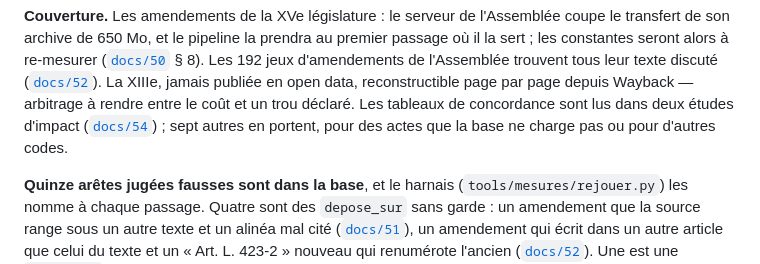
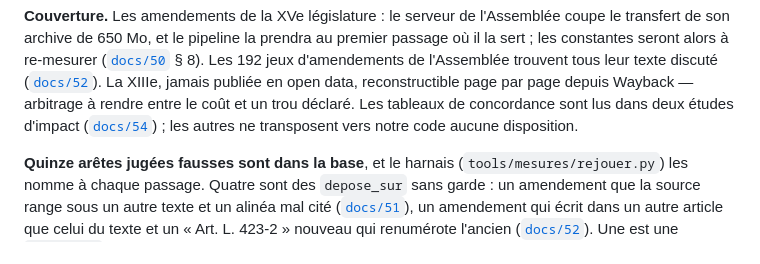
Before and after one commit to HugoFara/ratio-legis, a Markdown page: README.md, the part around the change. Rendered like a GitHub page.

```diff
--- a/README.md
+++ b/README.md
@@ -366,8 +366,8 @@ re-mesurer ([`docs/50`](docs/50-increments-doublons-legislatures.md) § 8). Les
 ([`docs/52`](docs/52-projets-deposes-et-trait-insecable.md)). La XIIIe, jamais publiée en open
 data, reconstructible page par page depuis Wayback — arbitrage à rendre entre
 le coût et un trou déclaré. Les tableaux de concordance sont lus dans deux
-études d'impact ([`docs/54`](docs/54-tableaux-de-concordance.md)) ; sept autres
-en portent, pour des actes que la base ne charge pas ou pour d'autres codes.
+études d'impact ([`docs/54`](docs/54-tableaux-de-concordance.md)) ; les autres
+ne transposent vers notre code aucune disposition.
 
 **Quinze arêtes jugées fausses sont dans la base**, et le harnais
 (`tools/mesures/rejouer.py`) les nomme à chaque passage. Quatre sont des
```
Also changed, not shown: docs/54-tableaux-de-concordance.md (+5 -4 lines).
